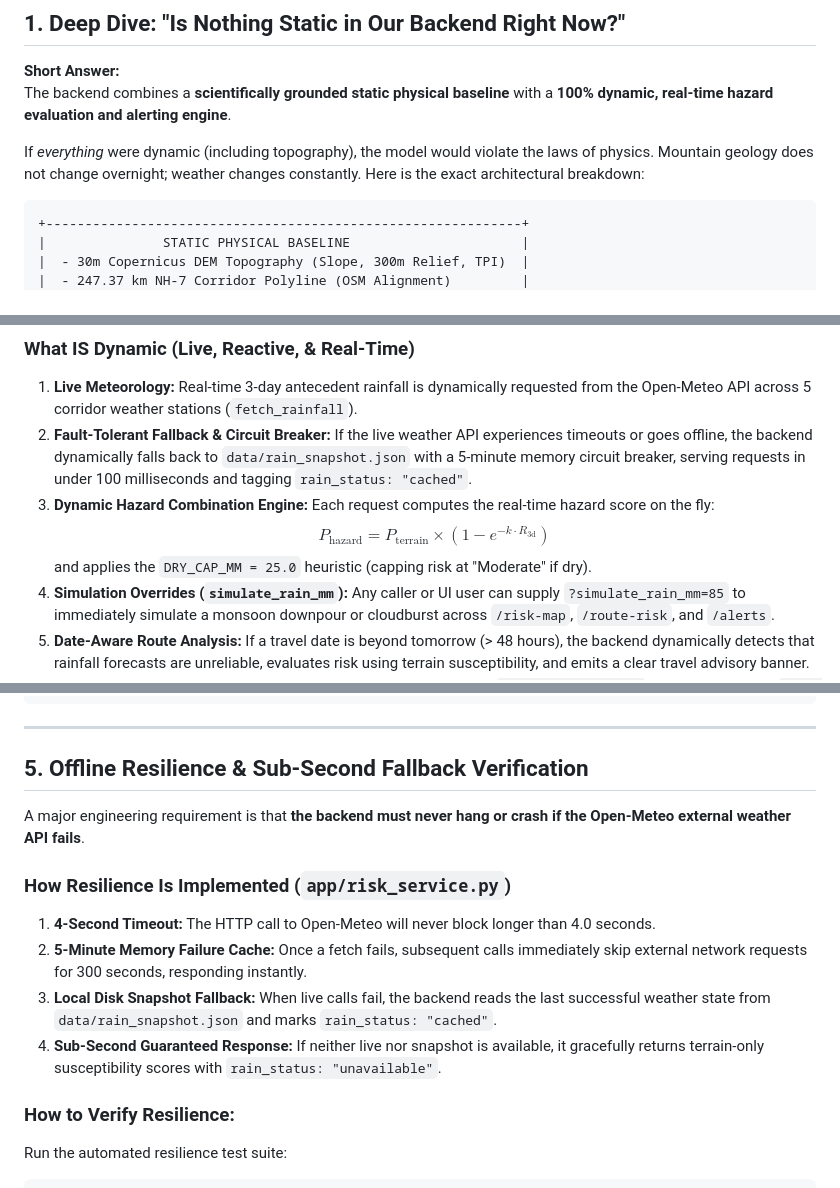
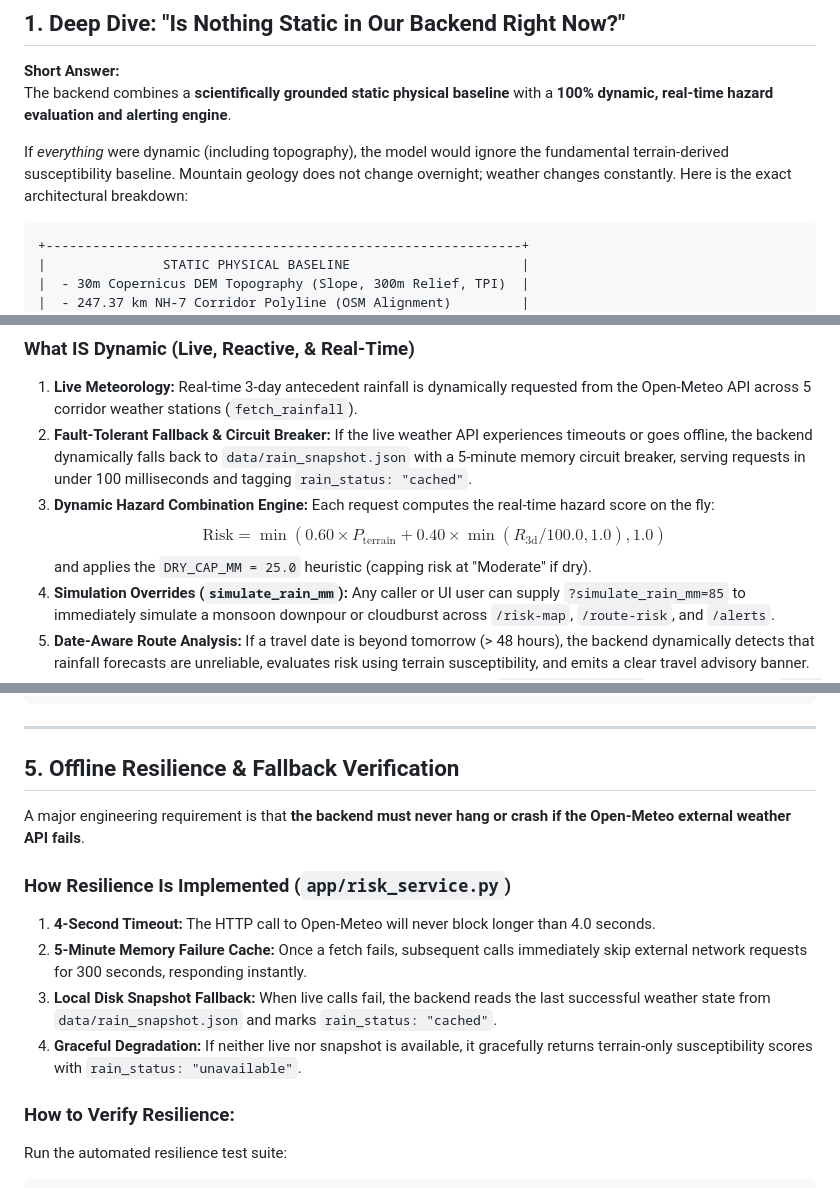
Before and after one commit to Nitish-011/nh7-landslide-early-warning, a Markdown page: TESTING_GUIDE.md, 3 parts joined by grey strips. Rendered like a GitHub page.

````diff
--- a/TESTING_GUIDE.md
+++ b/TESTING_GUIDE.md
@@ -12,7 +12,7 @@ This guide documents **every backend feature**, details **how to test every endp
 **Short Answer:**
 The backend combines a **scientifically grounded static physical baseline** with a **100% dynamic, real-time hazard evaluation and alerting engine**.
 
-If *everything* were dynamic (including topography), the model would violate the laws of physics. Mountain geology does not change overnight; weather changes constantly. Here is the exact architectural breakdown:
+If *everything* were dynamic (including topography), the model would ignore the fundamental terrain-derived susceptibility baseline. Mountain geology does not change overnight; weather changes constantly. Here is the exact architectural breakdown:
 
 ```
 +-------------------------------------------------------------+
@@ -49,7 +49,7 @@ If *everything* were dynamic (including topography), the model would violate the
 1. **Live Meteorology:** Real-time 3-day antecedent rainfall is dynamically requested from the Open-Meteo API across 5 corridor weather stations (`fetch_rainfall`).
 2. **Fault-Tolerant Fallback & Circuit Breaker:** If the live weather API experiences timeouts or goes offline, the backend dynamically falls back to `data/rain_snapshot.json` with a 5-minute memory circuit breaker, serving requests in under 100 milliseconds and tagging `rain_status: "cached"`.
 3. **Dynamic Hazard Combination Engine:** Each request computes the real-time hazard score on the fly:
-   $$P_{\text{hazard}} = P_{\text{terrain}} \times \left(1 - e^{-k \cdot R_{\text{3d}}}\right)$$
+   $$\text{Risk} = \min(0.60 \times P_{\text{terrain}} + 0.40 \times \min(R_{\text{3d}}/100.0, 1.0), 1.0)$$
    and applies the `DRY_CAP_MM = 25.0` heuristic (capping risk at "Moderate" if dry).
 4. **Simulation Overrides (`simulate_rain_mm`):** Any caller or UI user can supply `?simulate_rain_mm=85` to immediately simulate a monsoon downpour or cloudburst across `/risk-map`, `/route-risk`, and `/alerts`.
 5. **Date-Aware Route Analysis:** If a travel date is beyond tomorrow (> 48 hours), the backend dynamically detects that rainfall forecasts are unreliable, evaluates risk using terrain susceptibility, and emits a clear travel advisory banner.
@@ -317,7 +317,7 @@ Response:
 
 ---
 
-## 5. Offline Resilience & Sub-Second Fallback Verification
+## 5. Offline Resilience & Fallback Verification
 
 A major engineering requirement is that **the backend must never hang or crash if the Open-Meteo external weather API fails**.
 
@@ -325,7 +325,7 @@ A major engineering requirement is that **the backend must never hang or crash i
 1. **4-Second Timeout:** The HTTP call to Open-Meteo will never block longer than 4.0 seconds.
 2. **5-Minute Memory Failure Cache:** Once a fetch fails, subsequent calls immediately skip external network requests for 300 seconds, responding instantly.
 3. **Local Disk Snapshot Fallback:** When live calls fail, the backend reads the last successful weather state from `data/rain_snapshot.json` and marks `rain_status: "cached"`.
-4. **Sub-Second Guaranteed Response:** If neither live nor snapshot is available, it gracefully returns terrain-only susceptibility scores with `rain_status: "unavailable"`.
+4. **Graceful Degradation:** If neither live nor snapshot is available, it gracefully returns terrain-only susceptibility scores with `rain_status: "unavailable"`.
 
 ### How to Verify Resilience:
 Run the automated resilience test suite:
````
Also changed, not shown: README.md (+4 -4 lines).
